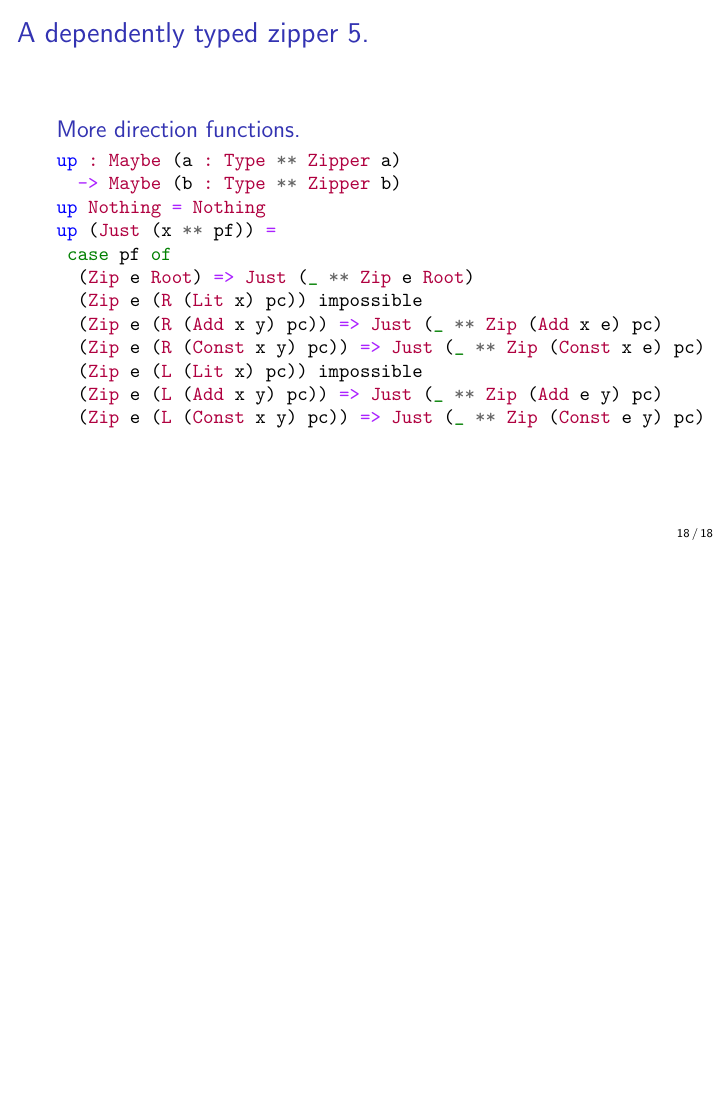
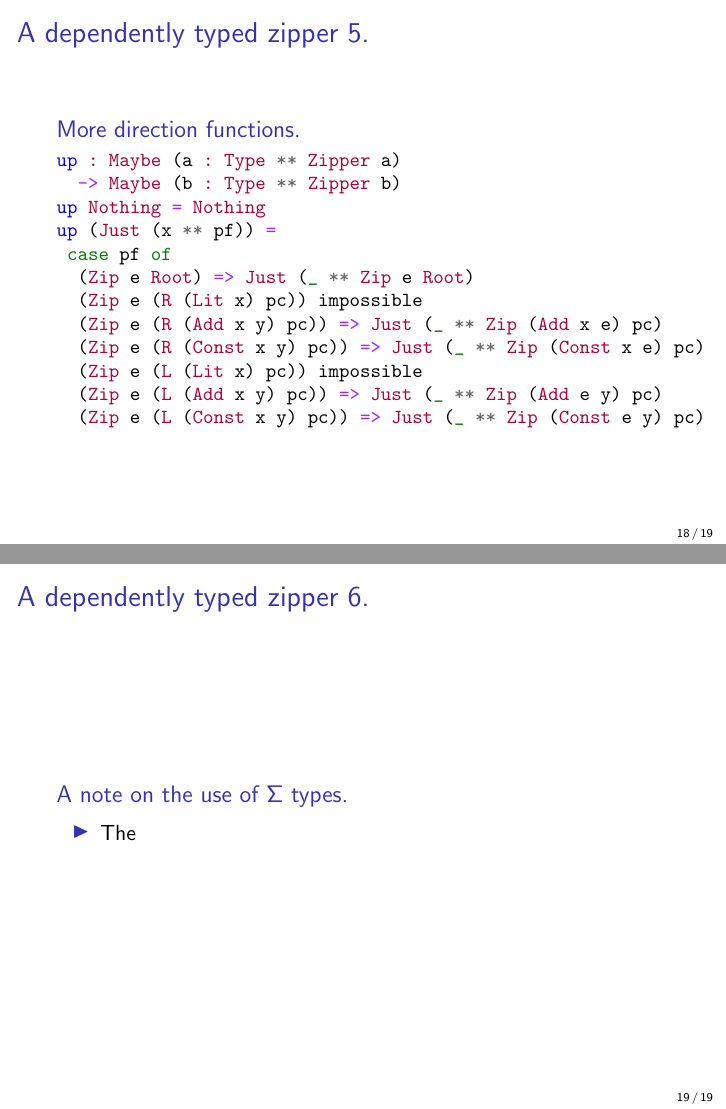
Before and after one commit to donovancrichton/talkdepzip, LaTeX slides (talk.tex): page 18 of 18 before the commit and pages 18 and 19 of 19 after it, the two joined at a grey line, the shorter picture padded with empty space. Compiled offline with pdfLaTeX.

Commit message:
Starting work on slide to justify use of sigma types in direction functions.

```diff
--- a/talk.tex
+++ b/talk.tex
@@ -380,5 +380,13 @@ up (Just (x ** pf)) =
   \end{block}
 \end{frame}
 
+\begin{frame}[fragile]
+  \frametitle{A dependently typed zipper 6.}
+  \begin{block}{A note on the use of $\Sigma$ types.}
+    \begin{itemize}
+      \item The
+    \end{itemize}
+  \end{block}
+\end{frame}
 
 \end{document}
```
